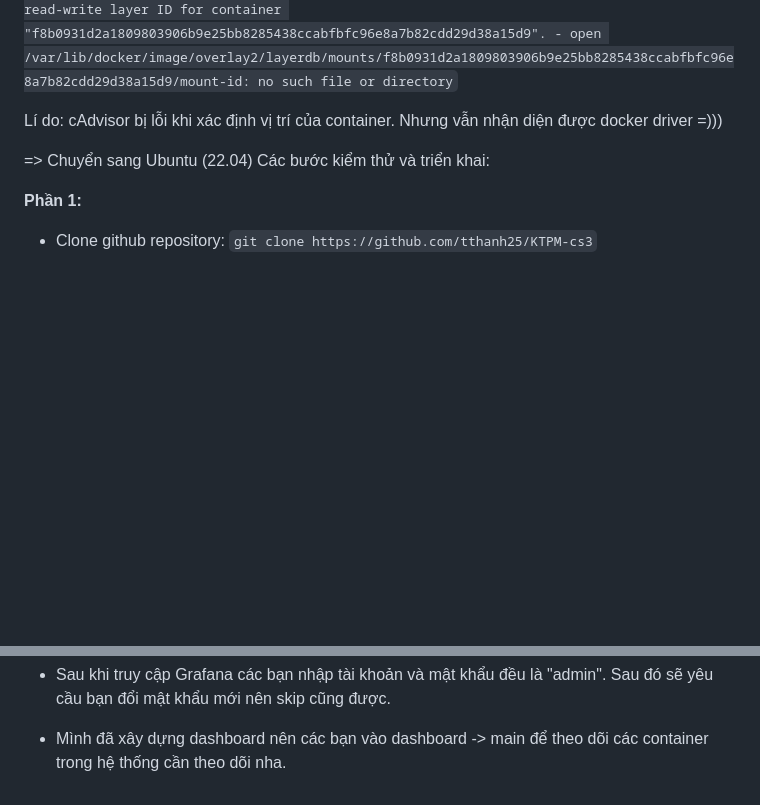
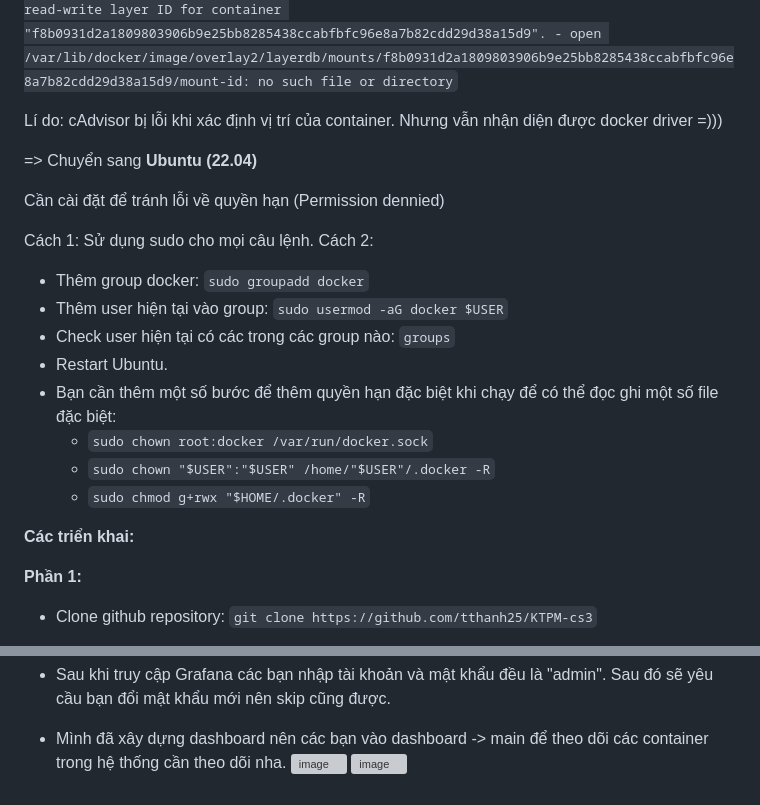
Before and after one commit to thanhttruc/KTPM-cs3, a Markdown page: README.md, 2 parts joined by grey strips. GitHub-like rendering; blank space fills up the shorter version; grey boxes are pictures that could not be loaded.

````diff
--- a/README.md
+++ b/README.md
@@ -22,8 +22,23 @@
 
  Lí do: cAdvisor bị lỗi khi xác định vị trí của container. Nhưng vẫn nhận diện được docker driver =)))
 
- => Chuyển sang Ubuntu (22.04)
- Các bước kiểm thử và triển khai:
+ => Chuyển sang **Ubuntu (22.04)**
+
+Cần cài đặt để tránh lỗi về quyền hạn (Permission dennied)
+
+Cách 1: Sử dụng sudo cho mọi câu lệnh.
+Cách 2:
+  - Thêm group docker: ```sudo groupadd docker```
+  - Thêm user hiện tại vào group: ```sudo usermod -aG docker $USER```
+  - Check user hiện tại có các trong các group nào: ```groups```
+  - Restart Ubuntu.
+  - Bạn cần thêm một số bước để thêm quyền hạn đặc biệt khi chạy để có thể đọc ghi một số file đặc biệt:
+    + ```sudo chown root:docker /var/run/docker.sock```
+    + ```sudo chown "$USER":"$USER" /home/"$USER"/.docker -R```
+    + ```sudo chmod g+rwx "$HOME/.docker" -R```
+
+
+ **Các triển khai:**
 
 **Phần 1:**
   - Clone github repository: ```git clone https://github.com/tthanh25/KTPM-cs3```
@@ -53,3 +68,5 @@
  - Sau khi truy cập Grafana các bạn nhập tài khoản và mật khẩu đều là "admin". Sau đó sẽ yêu cầu bạn đổi mật khẩu mới nên skip cũng được.
 
  - Mình đã xây dựng dashboard nên các bạn vào dashboard -> main để theo dõi các container trong hệ thống cần theo dõi nha.
+![image](https://github.com/user-attachments/assets/156347e8-7093-47e8-9a6b-e7665ed7e396)
+![image](https://github.com/user-attachments/assets/21cfe4c9-e97b-4bb4-9cb8-32d91bca9bdd)
````
